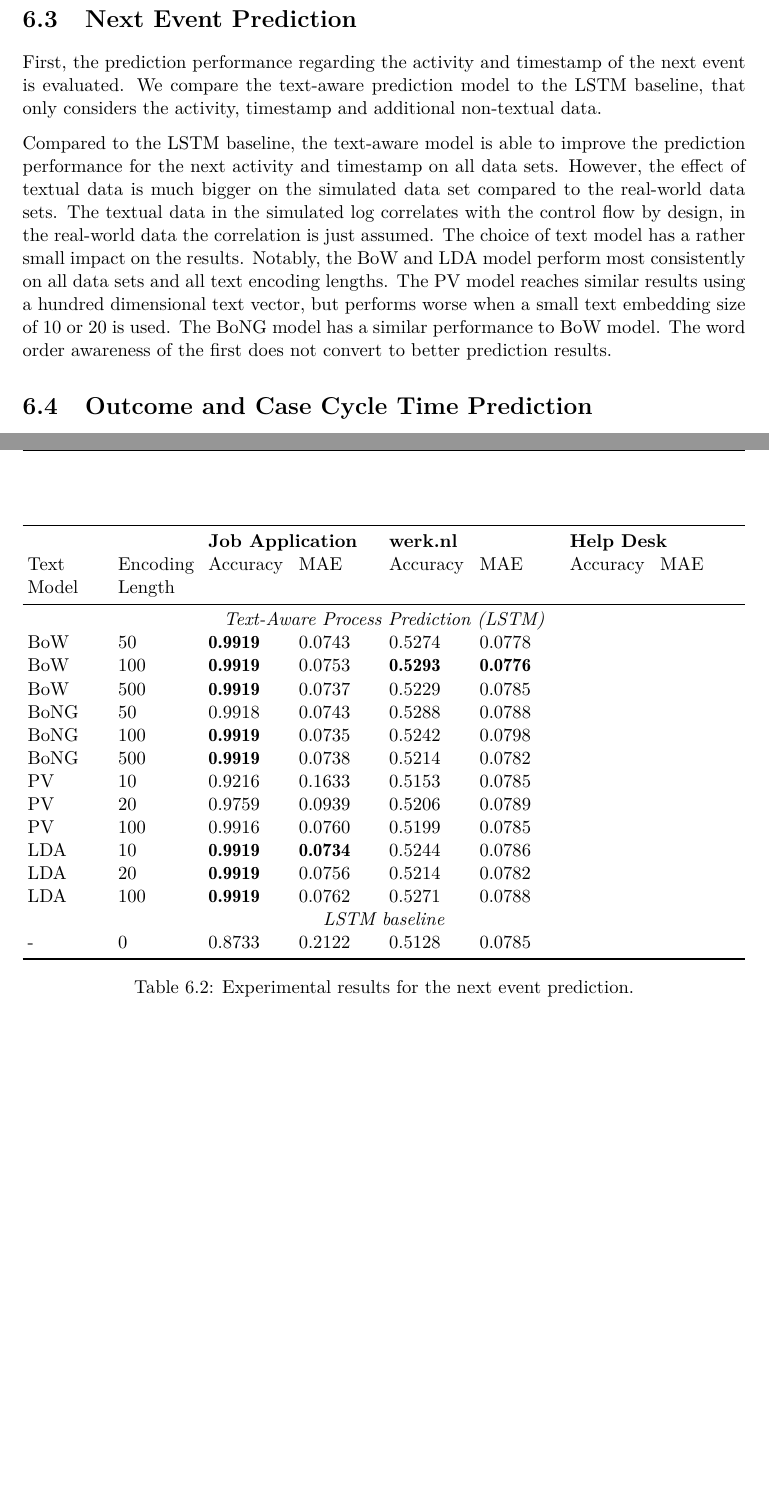
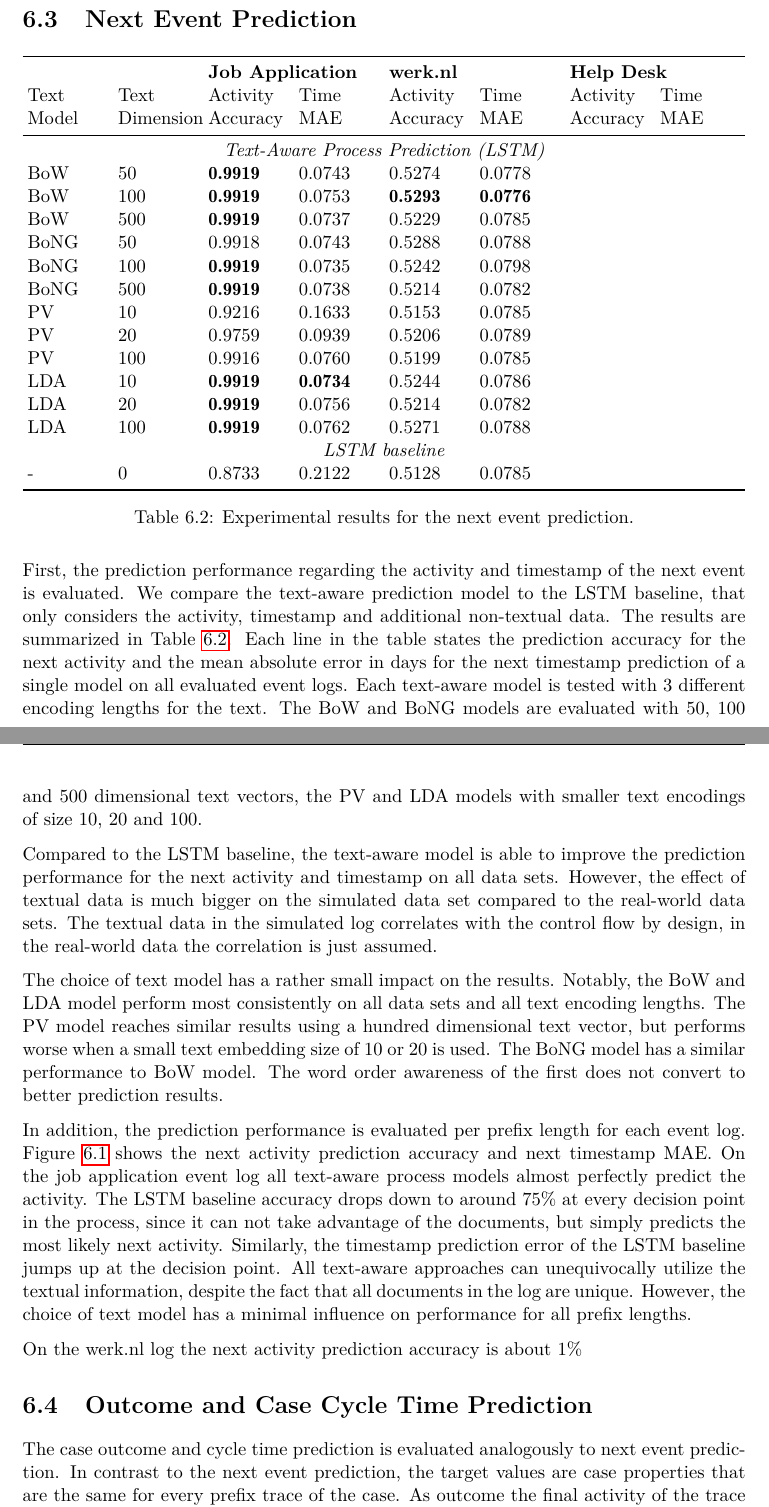
Before and after one commit to davidgeorgi/thesis, a LaTeX thesis (thesis/thesis.tex, which reads thesis/chapters/evaluation.tex): two parts of pages 49 and 50 of 60 before the commit and two parts of pages 49 and 50 of 62 after it, joined at a grey line, cut so that both start at the same text, the shorter picture padded with empty space. Compiled offline with pdfLaTeX.

Commit message:
Additions to Chapter 6

```diff
--- a/thesis/chapters/evaluation.tex
+++ b/thesis/chapters/evaluation.tex
@@ -83,22 +83,6 @@ The Bag of N-Gram model is used with bigrams ($n=2$).
 The Paragraph Vector model is trained for 15 epochs.
 
 \section{Next Event Prediction}
-
-First, the prediction performance regarding the activity and timestamp of the next event is evaluated.
-We compare the text-aware prediction model to the LSTM baseline, that only considers the activity, timestamp and additional non-textual data.
-
-Compared to the LSTM baseline, the text-aware model is able to improve the prediction performance for the next activity and timestamp on all data sets.
-However, the effect of textual data is much bigger on the simulated data set compared to the real-world data sets.
-The textual data in the simulated log correlates with the control flow by design, in the real-world data the correlation is just assumed.
-The choice of text model has a rather small impact on the results.
-Notably, the BoW and LDA model perform most consistently on all data sets and all text encoding lengths.
-The PV model reaches similar results using a hundred dimensional text vector, but performs worse when a small text embedding size of 10 or 20 is used.
-The BoNG model has a similar performance to BoW model.
-The word order awareness of the first does not convert to better prediction results.
-
-
-
-
 
 \begin{table}[!htbp]
 	\newrobustcmd{\B}{\fontseries{b}\selectfont}
@@ -115,7 +99,8 @@ The word order awareness of the first does not convert to better prediction resu
 		}
 		\toprule
 		& & \multicolumn{2}{l}{\textbf{Job Application}} & \multicolumn{2}{l}{\textbf{werk.nl}} & \multicolumn{2}{l}{\textbf{Help Desk}} \\
-		 Text \newline Model & Encoding Length &Accuracy & MAE & Accuracy& MAE  & Accuracy& MAE  \\
+		Text & Text &Activity & Time & Activity& Time  & Activity& Time  \\
+		Model & Dimension &Accuracy & MAE & Accuracy& MAE  & Accuracy& MAE  \\
 		\midrule
 		\multicolumn{8}{c}{\textit{Text-Aware Process Prediction (LSTM)}} \\
 		BoW&50&    \B 0.9919&     0.0743&     0.5274&     0.0778 \\
@@ -138,6 +123,32 @@ LDA&100&  \B   0.9919&     0.0762&     0.5271&     0.0788 \\
 	\label{tab:next-event}
 \end{table}
 
+First, the prediction performance regarding the activity and timestamp of the next event is evaluated.
+We compare the text-aware prediction model to the LSTM baseline, that only considers the activity, timestamp and additional non-textual data.
+The results are summarized in Table \ref{tab:next-event}.
+Each line in the table states the prediction accuracy for the next activity and the mean absolute error in days for the next timestamp prediction of a single model on all evaluated event logs.
+Each text-aware model is tested with 3 different encoding lengths for the text.
+The BoW and BoNG models are evaluated with 50, 100 and 500 dimensional text vectors, the PV and LDA models with smaller text encodings of size 10, 20 and 100.
+
+Compared to the LSTM baseline, the text-aware model is able to improve the prediction performance for the next activity and timestamp on all data sets.
+However, the effect of textual data is much bigger on the simulated data set compared to the real-world data sets.
+The textual data in the simulated log correlates with the control flow by design, in the real-world data the correlation is just assumed.
+
+The choice of text model has a rather small impact on the results.
+Notably, the BoW and LDA model perform most consistently on all data sets and all text encoding lengths.
+The PV model reaches similar results using a hundred dimensional text vector, but performs worse when a small text embedding size of 10 or 20 is used.
+The BoNG model has a similar performance to BoW model.
+The word order awareness of the first does not convert to better prediction results.
+
+In addition, the prediction performance is evaluated per prefix length for each event log.
+Figure \ref{fig:next-activity-prefix} shows the next activity prediction accuracy and next timestamp MAE.
+On the job application event log all text-aware process models almost perfectly predict the activity.
+The LSTM baseline accuracy drops down to around 75\% at every decision point in the process, since it can not take advantage of the documents, but simply predicts the most likely next activity.
+Similarly, the timestamp prediction error of the LSTM baseline jumps up at the decision point.
+All text-aware approaches can unequivocally utilize the textual information, despite the fact that all documents in the log are unique.
+However, the choice of text model has a minimal influence on performance for all prefix lengths.
+
+On the werk.nl log the next activity prediction accuracy is about 1\%
 
 
 \pgfplotscreateplotcyclelist{colorlist}{%
@@ -287,3 +298,6 @@ LDA&100&   \B   0.7139&     1.1134&     0.5442&     0.2029\\
 	\label{tab:outcome-cycle-time}
 \end{table}
 
+The case outcome and cycle time prediction is evaluated analogously to next event prediction.
+In contrast to the next event prediction, the target values are case properties that are the same for every prefix trace of the case.
+As outcome the final activity of the trace is used as described in Section \ref{sec:overview}.
```
Also changed, not shown: thesis/chapters/evaluation.tex (33 more changed lines). Lines whose indentation alone changed are shown as unchanged.
